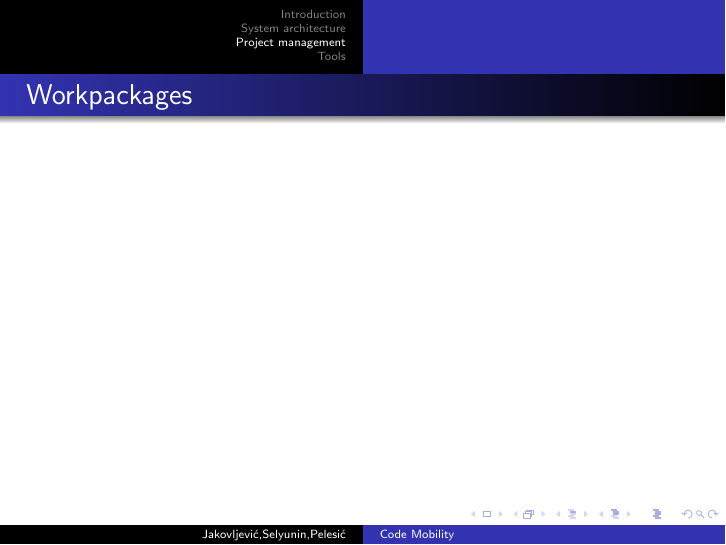
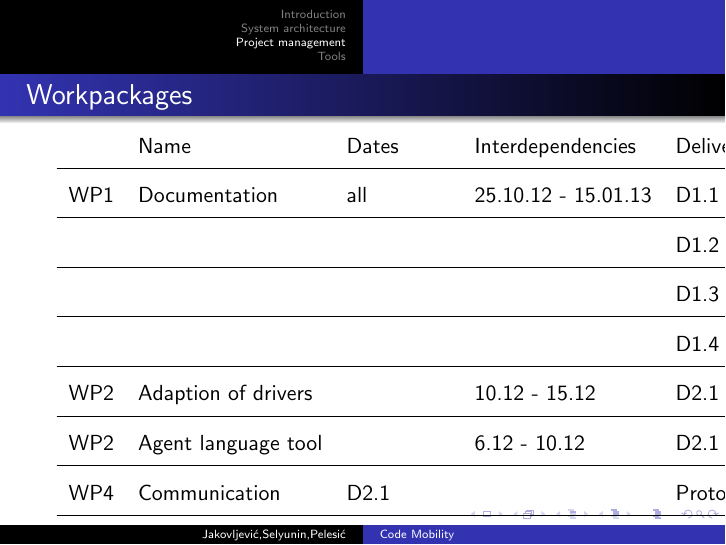
Before and after one commit to micky686/Esen2012, LaTeX slides (docs/workshop1/presentation.tex): page 23 of 25. Compiled offline with pdfLaTeX.

Commit message:
workpackages

```diff
--- a/docs/workshop1/presentation.tex
+++ b/docs/workshop1/presentation.tex
@@ -285,6 +285,18 @@ Communication design & \\
 \begin{frame}
 	\frametitle{Workpackages}
 % 	\framesubtitle{}
+	\begin{tabular}{lllll}
+	 & Name & Dates & Interdependencies & Deliverables\\\hline
+	WP1 & Documentation & all &25.10.12 - 15.01.13 & D1.1 Lab protocol\\\hline
+	    & 			&	&			& D1.2 specification\\\hline
+	    & 			&	&			& D1.3 workshop1\\\hline
+	    &			&	&			& D1.4 workshop2\\\hline
+	WP2 & Adaption of drivers & 	& 10.12 - 15.12		& D2.1 hardware drivers\\\hline
+	WP2 & Agent language tool &     & 6.12 - 10.12 		& D2.1 Agent language assembler tool\\\hline
+	WP4 & Communication     & D2.1	& 			& Protocol\\\hline
+	WP5 & Platform		& WP2, WP4	& 10.12 - 21.12 & D3.1 Platform \\\hline
+	\end{tabular}
+
 \end{frame}
 
 
```
Also changed, not shown: docs/workshop1/presentation.tex (2 more changed lines).
